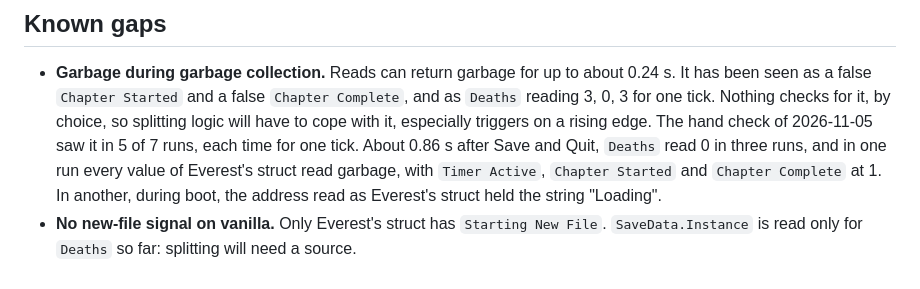
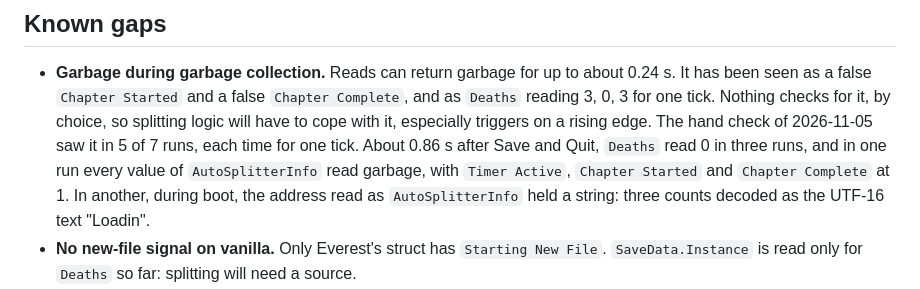
Before and after one commit to caeyo/celeste-autosplit, a Markdown page: docs/how-it-works.md, the part around the change. Drawn GitHub-style.

Commit message:
Name AutoSplitterInfo, not Everest's struct, in the hand check's garbage reads
Co-Authored-By: Claude Opus 5.5 <noreply@anthropic.com>

```diff
--- a/docs/how-it-works.md
+++ b/docs/how-it-works.md
@@ -241,10 +241,11 @@ LiveSplit's ASR loads the wasm module and keeps its settings.
   checks for it, by choice, so splitting logic will have to cope with it,
   especially triggers on a rising edge. The hand check of 2026-11-05 saw it in
   5 of 7 runs, each time for one tick. About 0.86 s after Save and Quit,
-  `Deaths` read 0 in three runs, and in one run every value of Everest's struct
-  read garbage, with `Timer Active`, `Chapter Started` and `Chapter Complete`
-  at 1. In another, during boot, the address read as Everest's struct held the
-  string "Loading".
+  `Deaths` read 0 in three runs, and in one run every value of
+  `AutoSplitterInfo` read garbage, with `Timer Active`, `Chapter Started` and
+  `Chapter Complete` at 1. In another, during boot, the address read as
+  `AutoSplitterInfo` held a string: three counts decoded as the UTF-16 text
+  "Loadin".
 - **No new-file signal on vanilla.** Only Everest's struct has `Starting New
   File`. `SaveData.Instance` is read only for `Deaths` so far: splitting will
   need a source.
```
